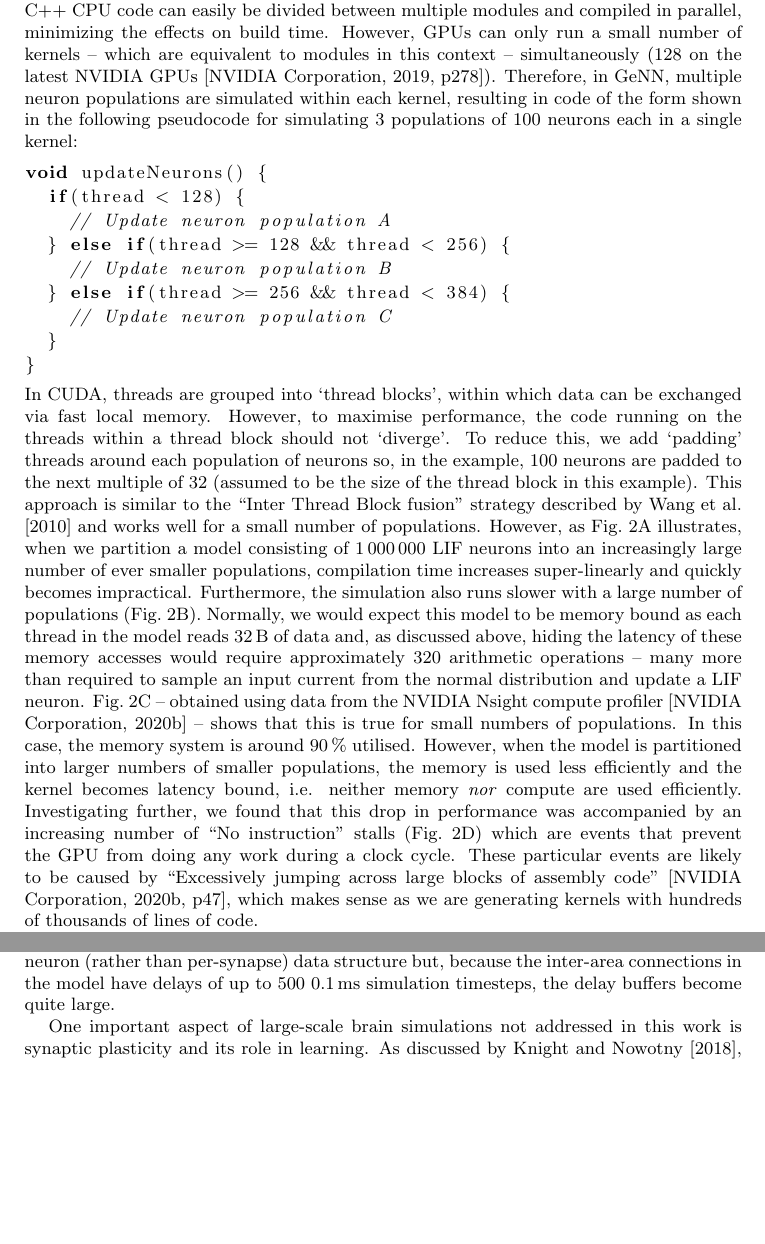
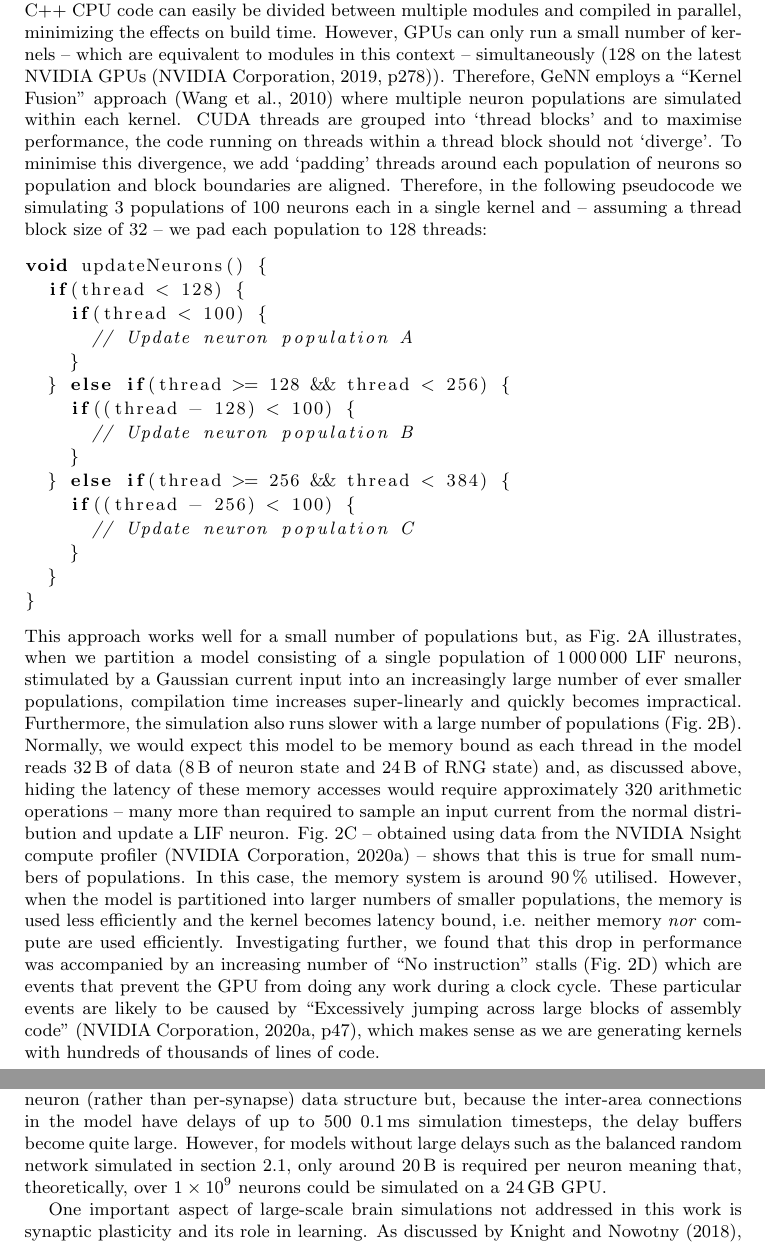
Before and after one commit to BrainsOnBoard/procedural_paper, a LaTeX paper (procedural.tex): two parts of pages 5 and 9 of 13 before the commit and two parts of pages 5 and 9 of 12 after it, joined at a grey line, cut so that both start at the same text, the shorter picture padded with empty space. Compiled offline with pdfLaTeX.

Commit message:
tweaks * kernel-fusion and divergence talk * suggestion on scaling of non-delay-bound model * clarification on origin of 32 bytes * switch to less weird API bibleography

```diff
--- a/procedural.tex
+++ b/procedural.tex
@@ -154,25 +155,30 @@ While the procedural connectivity presented in the previous section allows simul
 GeNN and other SNN simulators which use code generation to generate all of their simulation code~\citep{Blundell2018} (as opposed to, for example NESTML~\citep{Plotnikov2016}, which uses code generation only to generate neuron simulation code) generate separate pieces of code for each population of neurons and synapses.
 This allows optimizations such as hard-coding constant parameters and, although generating code for models with many populations will result in large code size, C++ CPU code can easily be divided between multiple modules and compiled in parallel, minimizing the effects on build time.
 However, GPUs can only run a small number of kernels -- which are equivalent to modules in this context --  simultaneously (128 on the latest NVIDIA GPUs~\citep[p278]{NVIDIACorporation2019}).
-Therefore, in GeNN, multiple neuron populations are simulated within each kernel, resulting in code of the form shown in the following pseudocode for simulating 3 populations of 100 neurons each in a single kernel:
-%
+Therefore, GeNN employs a ``Kernel Fusion'' approach~\citep{Wang2010} where multiple neuron populations are simulated within each kernel.
+CUDA threads are grouped into `thread blocks' and to maximise performance, the code running on  threads within a thread block should not `diverge'.
+To minimise this divergence, we add `padding' threads around each population of neurons so population and block boundaries are aligned.
+Therefore, in the following pseudocode we simulating 3 populations of 100 neurons each in a single kernel and -- assuming a thread block size of 32 -- we pad each population to 128 threads:
+
 \begin{lstlisting}
 void updateNeurons() {
   if(thread < 128) {
-    // Update neuron population A
+    if(thread < 100) {
+      // Update neuron population A
+    }
   } else if(thread >= 128 && thread < 256) {
-    // Update neuron population B
+    if((thread - 128) < 100) {
+      // Update neuron population B
+    }
   } else if(thread >= 256 && thread < 384) {
-    // Update neuron population C
+    if((thread - 256) < 100) {
+      // Update neuron population C
+    }
   }
 }
 \end{lstlisting}
 %
-In CUDA, threads are grouped into `thread blocks', within which data can be exchanged via fast local memory.
-However, to maximise performance, the code running on the threads within a thread block should not `diverge'.
-To reduce this, we add `padding' threads around each population of neurons so, in the example, 100 neurons are padded to the next multiple of 32 (assumed to be the size of the thread block in this example).
-This approach is similar to the ``Inter Thread Block fusion'' strategy described by \citet{Wang2010} and works well for a small number of populations.
-However, as Fig.~\ref{fig:merging_scaling}A illustrates, when we partition a model consisting of \num{1000000} LIF neurons into an increasingly large number of ever smaller populations, compilation time increases super-linearly and quickly becomes impractical.
+This approach works well for a small number of populations but, as Fig.~\ref{fig:merging_scaling}A illustrates, when we partition a model consisting of a single population of \num{1000000} LIF neurons, stimulated by a Gaussian current input into an increasingly large number of ever smaller populations, compilation time increases super-linearly and quickly becomes impractical.
 Furthermore, the simulation also runs slower with a large number of populations (Fig.~\ref{fig:merging_scaling}B).
 %
 \begin{figure}
@@ -186,7 +192,7 @@ Furthermore, the simulation also runs slower with a large number of populations
     \label{fig:merging_scaling}
 \end{figure}
 %
-Normally, we would expect this model to be memory bound as each thread in the model reads \SI{32}{\byte} of data and, as discussed above, hiding the latency of these memory accesses would require approximately 320 arithmetic operations -- many more than required to sample an input current from the normal distribution and update a LIF neuron.
+Normally, we would expect this model to be memory bound as each thread in the model reads \SI{32}{\byte} of data (\SI{8}{\byte} of neuron state and \SI{24}{\byte} of RNG state) and, as discussed above, hiding the latency of these memory accesses would require approximately 320 arithmetic operations -- many more than required to sample an input current from the normal distribution and update a LIF neuron.
 Fig.~\ref{fig:merging_scaling}C -- obtained using data from the NVIDIA Nsight compute profiler~\citep{NVIDIACorporation2020} -- shows that this is true for small numbers of populations.
 In this case, the memory system is around \SI{90}{\percent} utilised.
 However, when the model is partitioned into larger numbers of smaller populations, the memory is used less efficiently and the kernel becomes latency bound, i.e. neither memory \emph{nor} compute are used efficiently.
@@ -274,6 +280,7 @@ We have shown that this approach allows us to simulate a cortical model with \nu
 While this represents a significant step forward in terms of making large-scale brain modelling tools accesible to a large community of brain researchers, this model still has around $20\times$ fewer neurons and $40\times$ fewer synapses than the brain of even a small mammal such as a mouse~\citep{Herculano-Houzel2010}.
 Our implementation of the multi-area model requires a little over \SI{12}{\giga\byte} of GPU memory, with the majority~(\SI{8.5}{\giga\byte}) being used for the circular dendritic delay buffers~(see~\citet{Knight2018}).
 These are a per-neuron (rather than per-synapse) data structure but, because the inter-area connections in the model have delays of up to 500 \SI{0.1}{\milli\second} simulation timesteps, the delay buffers become quite large.
+However, for models without large delays such as the balanced random network simulated in section~\ref{sec:results/procedural}, only around \SI{20}{\byte} is required per neuron meaning that, theoretically, over \num{1E9} neurons could be simulated on a \SI{24}{\giga\byte} GPU.
 
 One important aspect of large-scale brain simulations not addressed in this work is synaptic plasticity and its role in learning.
 As discussed by~\citet{Knight2018}, GeNN supports a wide variety of synaptic plasticity rules.
```
Also changed, not shown: procedural.tex (5 more changed lines).
